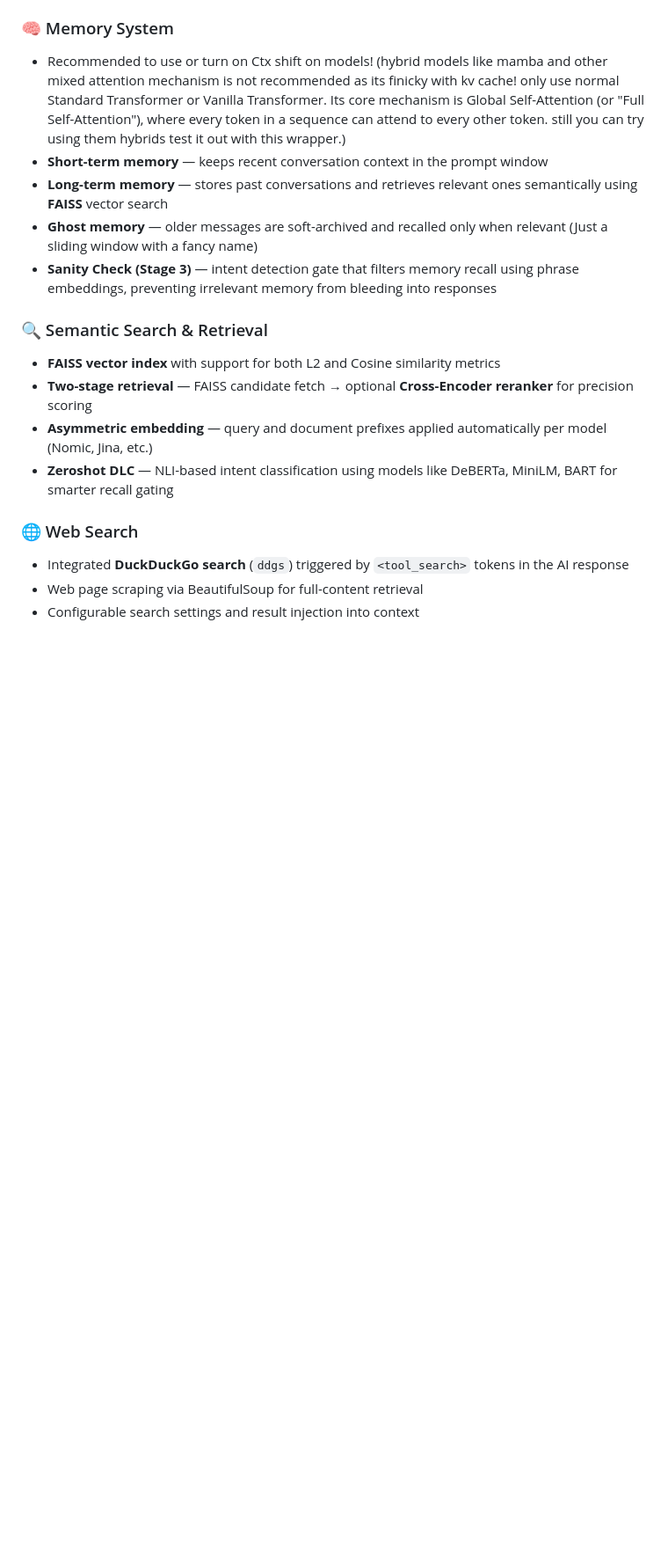
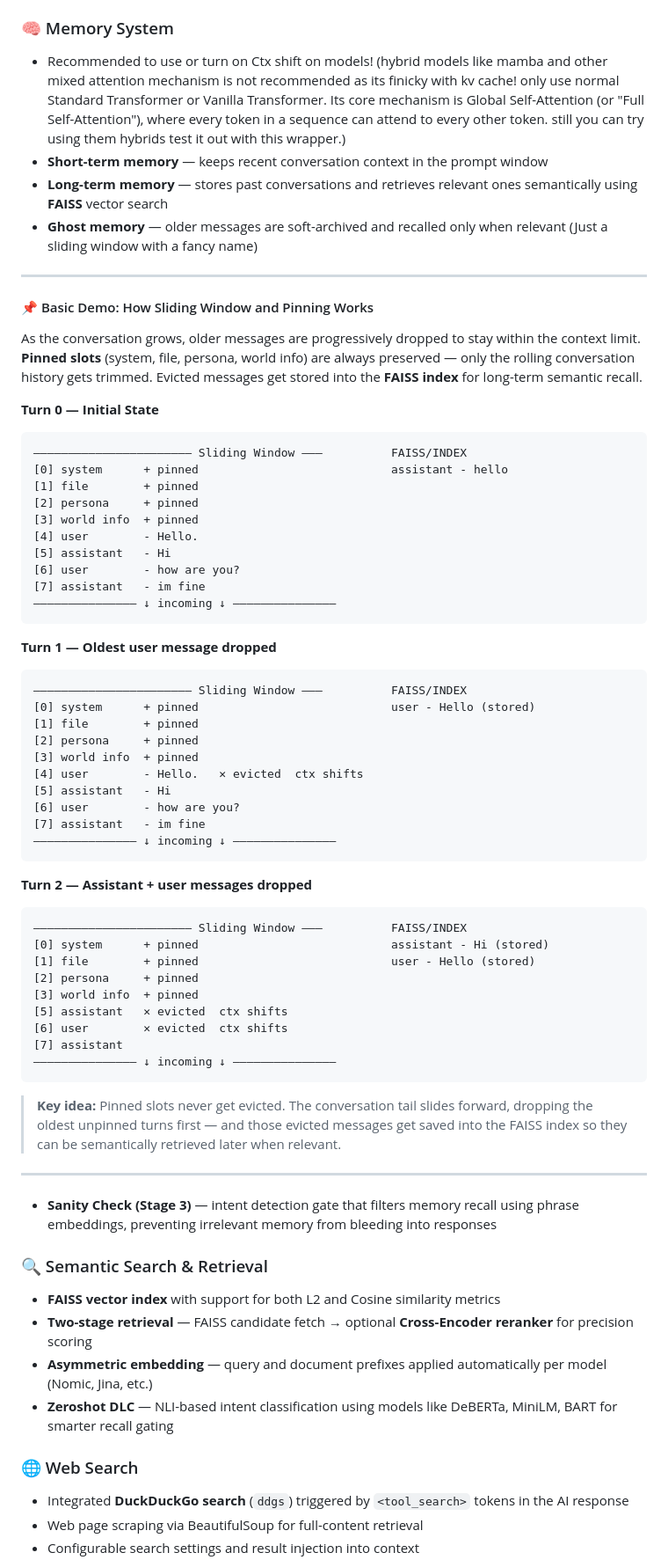
Before and after one commit to weaker098/AI-WEBUI-and-MEMORY, a Markdown page: README.md, the part around one of its changes. Shown at 88% size. GitHub-like rendering; blank space fills up the shorter version.

````diff
--- a/README.md
+++ b/README.md
@@ -31,6 +31,58 @@
 - **Short-term memory** — keeps recent conversation context in the prompt window
 - **Long-term memory** — stores past conversations and retrieves relevant ones semantically using **FAISS** vector search
 - **Ghost memory** — older messages are soft-archived and recalled only when relevant (Just a sliding window with a fancy name)
+
+---
+
+#### 📌 Basic Demo: How Sliding Window and Pinning Works
+
+As the conversation grows, older messages are progressively dropped to stay within the context limit. **Pinned slots** (system, file, persona, world info) are always preserved — only the rolling conversation history gets trimmed. Evicted messages get stored into the **FAISS index** for long-term semantic recall.
+
+**Turn 0 — Initial State**
+```
+——————————————————————— Sliding Window ———          FAISS/INDEX
+[0] system      + pinned                            assistant - hello
+[1] file        + pinned
+[2] persona     + pinned
+[3] world info  + pinned
+[4] user        - Hello.
+[5] assistant   - Hi
+[6] user        - how are you?
+[7] assistant   - im fine
+——————————————— ↓ incoming ↓ ———————————————
+```
+
+**Turn 1 — Oldest user message dropped**
+```
+——————————————————————— Sliding Window ———          FAISS/INDEX
+[0] system      + pinned                            user - Hello (stored)
+[1] file        + pinned
+[2] persona     + pinned
+[3] world info  + pinned
+[4] user        - Hello.   ✕ evicted  ctx shifts
+[5] assistant   - Hi
+[6] user        - how are you?
+[7] assistant   - im fine
+——————————————— ↓ incoming ↓ ———————————————
+```
+
+**Turn 2 — Assistant + user messages dropped**
+```
+——————————————————————— Sliding Window ———          FAISS/INDEX
+[0] system      + pinned                            assistant - Hi (stored)
+[1] file        + pinned                            user - Hello (stored)
+[2] persona     + pinned
+[3] world info  + pinned
+[5] assistant   ✕ evicted  ctx shifts
+[6] user        ✕ evicted  ctx shifts
+[7] assistant
+——————————————— ↓ incoming ↓ ———————————————
+```
+
+> **Key idea:** Pinned slots never get evicted. The conversation tail slides forward, dropping the oldest unpinned turns first — and those evicted messages get saved into the FAISS index so they can be semantically retrieved later when relevant.
+
+---
+
 - **Sanity Check (Stage 3)** — intent detection gate that filters memory recall using phrase embeddings, preventing irrelevant memory from bleeding into responses
 
 ### 🔍 Semantic Search & Retrieval
````
Also changed, not shown: other parts of README.md (+1 -1 lines).
